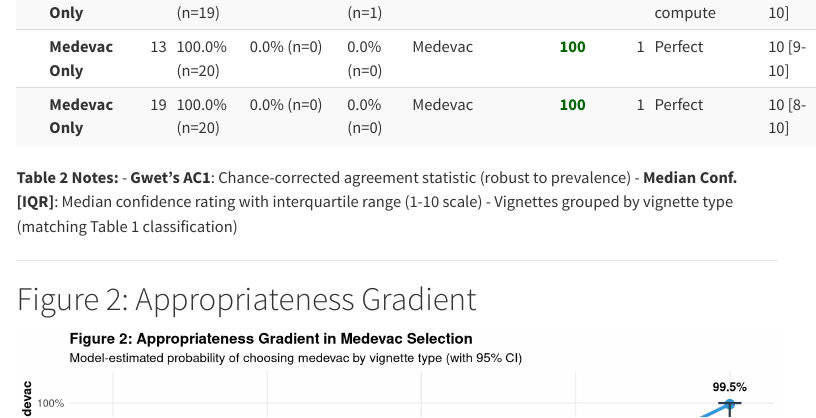
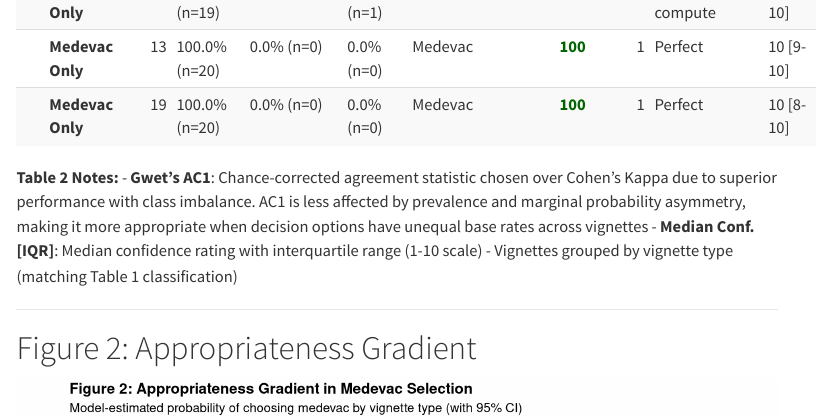
Before and after one commit to briceOO7/medevac-interrater, a Quarto document (quarto/final_report2.qmd): the page in a window 1100 px wide, from 3840 px down. Rendered offline with R 4.5, knitr and Pandoc in place of Quarto, with nearby package versions; menus at the side of the page are left out.

Commit message:
Add explanation for choosing AC1 over Kappa in Table 2 notes
Explain that Gwet's AC1 was chosen over Cohen's Kappa because it is less affected by prevalence and class imbalance, making it more appropriate when decision options have unequal base rates across vignettes.

````diff
--- a/quarto/final_report2.qmd
+++ b/quarto/final_report2.qmd
@@ -528,7 +528,7 @@ table2_kable
 ```
 
 **Table 2 Notes:**
-- **Gwet's AC1**: Chance-corrected agreement statistic (robust to prevalence)
+- **Gwet's AC1**: Chance-corrected agreement statistic chosen over Cohen's Kappa due to superior performance with class imbalance. AC1 is less affected by prevalence and marginal probability asymmetry, making it more appropriate when decision options have unequal base rates across vignettes
 - **Median Conf. [IQR]**: Median confidence rating with interquartile range (1-10 scale)
 - Vignettes grouped by vignette type (matching Table 1 classification)
 
````
